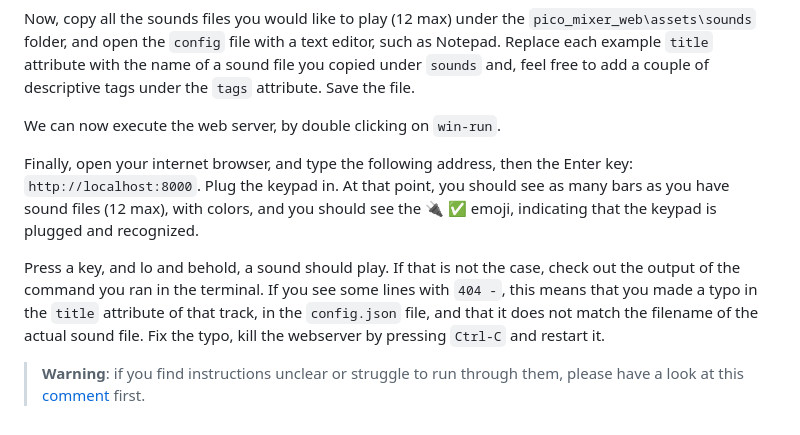
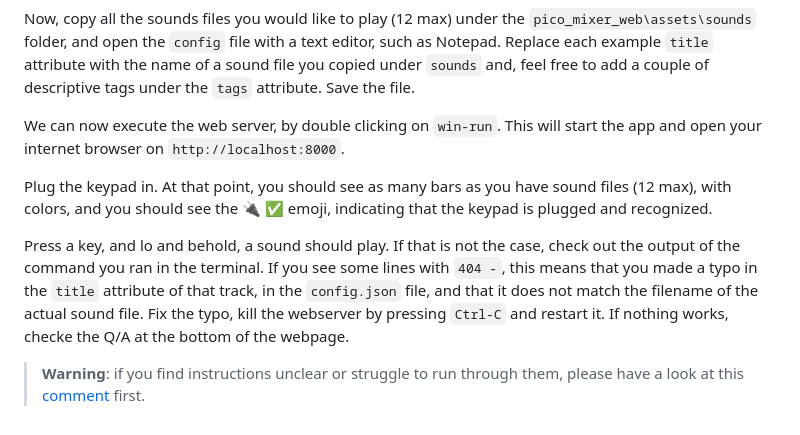
Before and after one commit to brouberol/pico-mixer, a Markdown page: README.md, the part around the change. Rendered like a GitHub page.

Commit message:
Update README.md with windows instructions

```diff
--- a/README.md
+++ b/README.md
@@ -101,10 +101,10 @@ Double click on the `win-install` file to install all dependencies.
 
 Now, copy all the sounds files you would like to play (12 max) under the `pico_mixer_web\assets\sounds` folder, and open the `config` file with a text editor, such as Notepad. Replace each example `title` attribute with the name of a sound file you copied under `sounds` and, feel free to add a couple of descriptive tags under the `tags` attribute. Save the file.
 
-We can now execute the web server, by double clicking on `win-run`.
+We can now execute the web server, by double clicking on `win-run`. This will start the app and open your internet browser on `http://localhost:8000`.
 
-Finally, open your internet browser, and type the following address, then the Enter key: `http://localhost:8000`. Plug the keypad in. At that point, you should see as many bars as you have sound files (12 max), with colors, and you should see the 🔌 ✅ emoji, indicating that the keypad is plugged and recognized.
+Plug the keypad in. At that point, you should see as many bars as you have sound files (12 max), with colors, and you should see the 🔌 ✅ emoji, indicating that the keypad is plugged and recognized.
 
-Press a key, and lo and behold, a sound should play. If that is not the case, check out the output of the command you ran in the terminal. If you see some lines with `404 -`, this means that you made a typo in the `title` attribute of that track, in the `config.json` file, and that it does not match the filename of the actual sound file. Fix the typo, kill the webserver by pressing `Ctrl-C` and restart it.
+Press a key, and lo and behold, a sound should play. If that is not the case, check out the output of the command you ran in the terminal. If you see some lines with `404 -`, this means that you made a typo in the `title` attribute of that track, in the `config.json` file, and that it does not match the filename of the actual sound file. Fix the typo, kill the webserver by pressing `Ctrl-C` and restart it. If nothing works, checke the Q/A at the bottom of the webpage.
 
 > **Warning**: if you find instructions unclear or struggle to run through them, please have a look at this [comment](https://blog.balthazar-rouberol.com/my-diy-dungeons-and-dragons-ambiance-mixer#isso-102) first.
```
